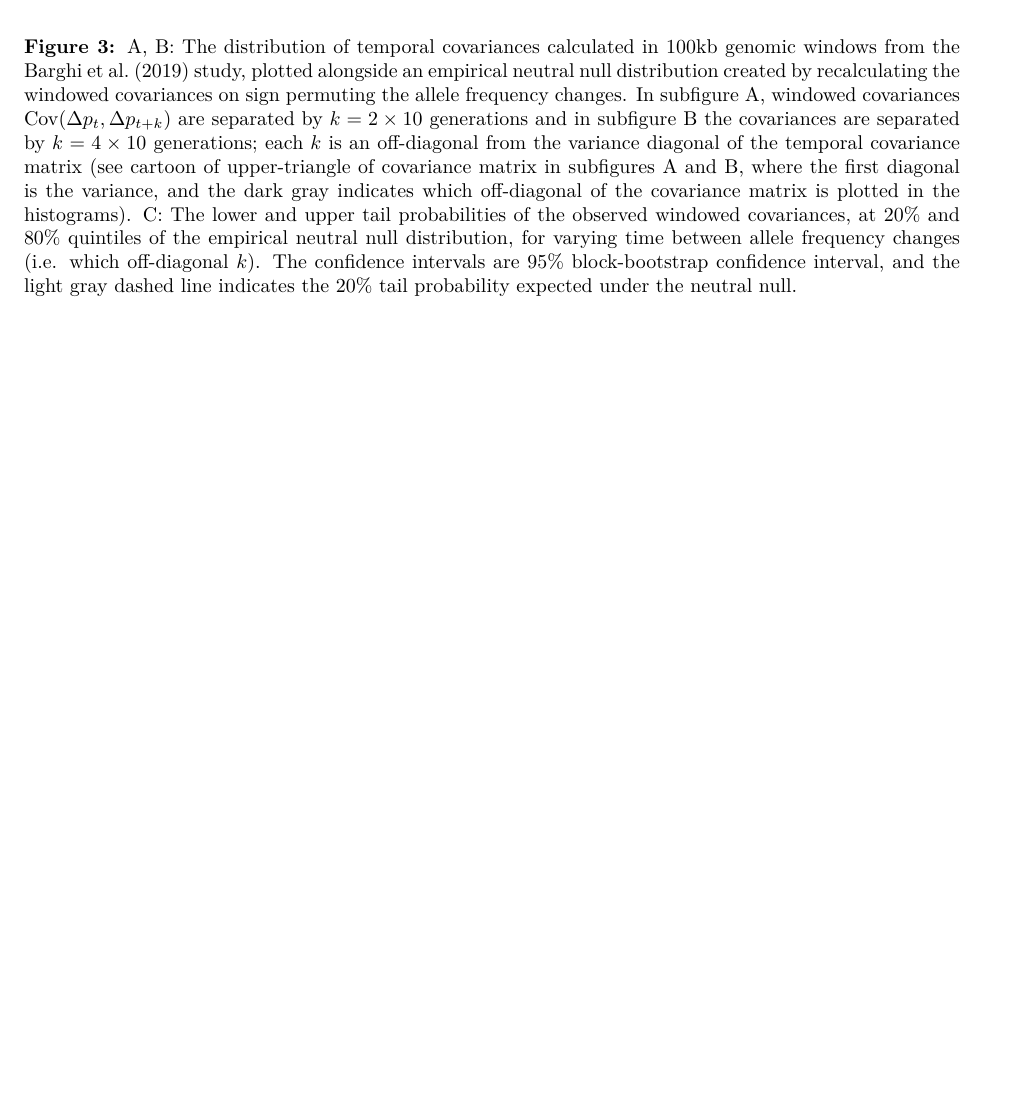
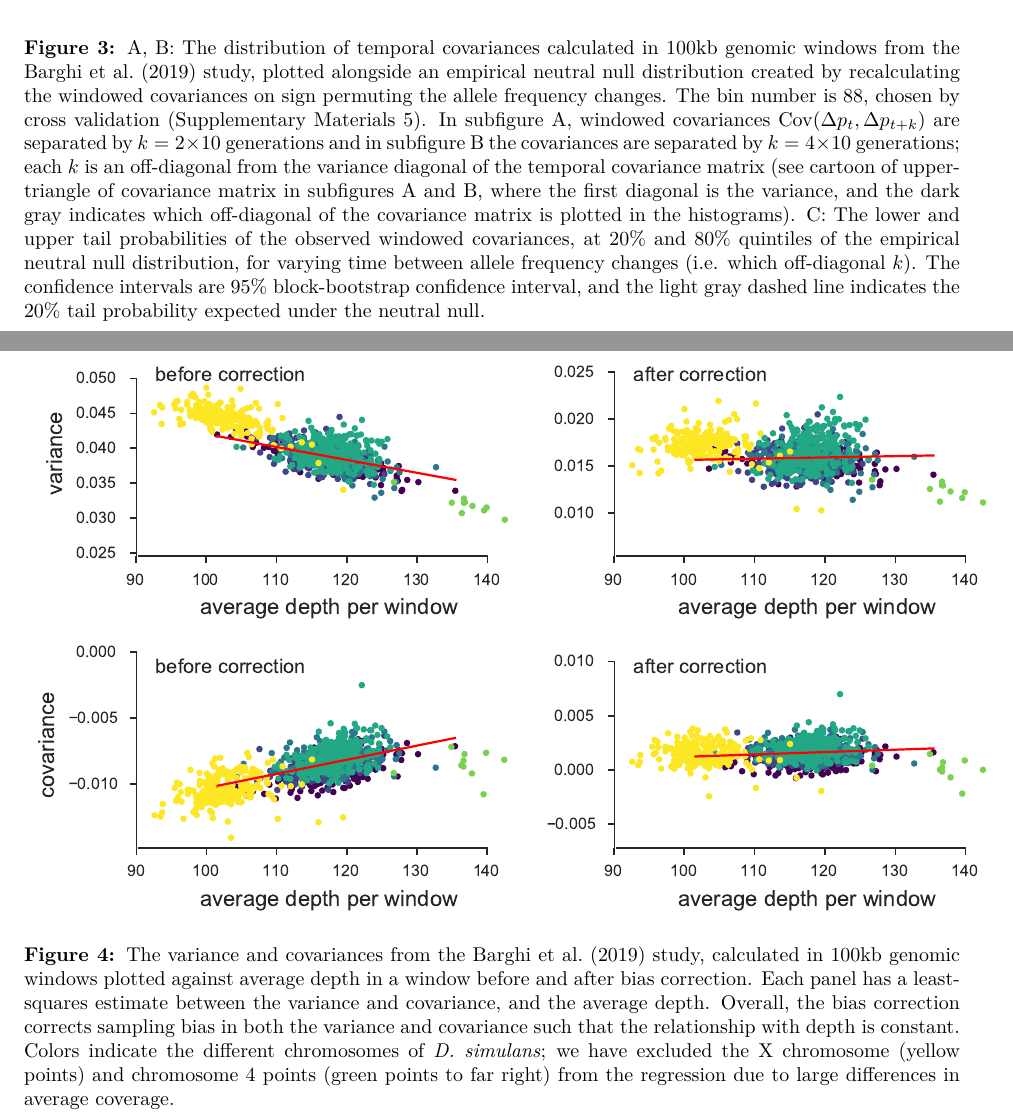
Before and after one commit to vsbuffalo/cvtk, a LaTeX document (manuscript/manuscript.tex): part of page 6 of 18 before the commit and two parts of pages 13 and 14 of 19 after it, the two joined at a grey line, cut so that both start at the same text, the shorter picture padded with empty space. The pictures show the PDF file manuscript/manuscript.pdf that the author committed with the source.

Commit message:
updated plots, etc

```diff
--- a/manuscript/manuscript.tex
+++ b/manuscript/manuscript.tex
@@ -354,17 +354,6 @@ reversed fitness effect at later timepoints.
   \caption{A, B: The distribution of temporal covariances calculated in 100kb
     genomic windows from the \textcite{Barghi2019-qy} study, plotted alongside
     an empirical neutral null distribution created by recalculating the
-    windowed covariances on sign permuting the allele frequency changes. In
-    subfigure A, windowed covariances $\cov(\Delta p_t, \Delta p_{t+k})$ are
-    separated by $k=2 \times 10$ generations and in subfigure B the covariances
-    are separated by $k=4 \times 10$ generations; each $k$ is an off-diagonal
-    from the variance diagonal of the temporal covariance matrix (see cartoon
-    of upper-triangle of covariance matrix in subfigures A and B, where the
-    first diagonal is the variance, and the dark gray indicates which
-    off-diagonal of the covariance matrix is plotted in the histograms). C: The
-    lower and upper tail probabilities of the observed windowed covariances, at
-    20\% and 80\% quintiles of the empirical neutral null distribution, for
-    varying time between allele frequency changes (i.e. which off-diagonal
-    $k$). The confidence intervals are  $95\%$ block-bootstrap confidence
-    interval, and the light gray dashed line indicates the 20\% tail
-    probability expected under the neutral null.}
+    windowed covariances on sign permuting the allele frequency changes. The
+    bin number is 88, chosen by cross validation (Supplementary Materials
+    \ref{suppfig:barghi-cross-validation-binsize}). In subfigure A, windowed
@@ -371,3 +372,4 @@ reversed fitness effect at later timepoints.
+neutral null.}
 
     \label{fig:figure-3}
 \end{figure}
@@ -731,15 +733,15 @@ average sample depth in 100kb genomic windows in Figure
   \centering
   \includegraphics[]{figures/barghi-correction-plot.pdf}
 
-  \caption{The variance and covariances calculated in 100kb genomic windows
-    plotted against average depth in a window before and after bias correction.
-    Each panel has a least-squares estimate between the variance and
-    covariance, and the average depth. Overall, the bias correction corrects
-    sampling bias in both the variance and covariance such that the
-    relationship with depth is constant. Colors indicate the different
-    chromosomes of \emph{D. simulans}; we have excluded the X chromosome
-    (yellow points) and chromosome 4 points (green points to far right) from
-    the regression due to large differences in average coverage.}
+  \caption{The variance and covariances from the \textcite{Barghi2019-qy}
+    study, calculated in 100kb genomic windows plotted against average depth in
+    a window before and after bias correction.  Each panel has a least-squares
+    estimate between the variance and covariance, and the average depth.
+    Overall, the bias correction corrects sampling bias in both the variance
+    and covariance such that the relationship with depth is constant. Colors
+    indicate the different chromosomes of \emph{D. simulans}; we have excluded
+  the X chromosome (yellow points) and chromosome 4 points (green points to far
+right) from the regression due to large differences in average coverage.}
 
   \label{suppfig:barghi-correction}
 \end{figure}
@@ -847,6 +852,3 @@ do not fit the pattern we would expect under genome-wide fluctuating selection.
 We were concerned that this might be due to a flaw in our methods. To address
 this concern, we first ensured that our temporal-covariance matrix bias
 correction was working as expected. We find that it corrects the relationship
-between depth and both variance and covariance (Supplementary Figure XXX) as
-expected. We then re-analyzed the data of \parencite{Bergland2014-ij} using the
-same seasonal fluctuating model as the original paper. This model is a Binomial
@@ -872,3 +879,19 @@ are nearly identical (Supplementary Figure
+\begin{figure}[!ht]
+  \centering
+  \includegraphics[]{figures/bergland-correction-plot.pdf}
+
+  \caption{The variance and covariances from the \texticite{Bergland2014-ij}
+    study, calculated in 100kb genomic windows plotted against average depth in
+    a window before and after bias correction. Each panel has a least-squares
+    estimate between the variance and covariance, and the average depth.
+    The bias correction procedure is correcting sampling bias in both the variance
+    and covariance such that the relationship with depth is constant. Colors
+    indicate the different chromosomes of \emph{D. melanogaster}; we have
+    excluded the X chromosome (yellow points; chromosome 4 was not in the
+    original study) from the regression due to large differences in average
+    coverage.}
+
+  \label{suppfig:bergland-correction}
 \end{figure}
 
 
```
Also changed, not shown: manuscript/figures/barghi-correction-plot.pdf, manuscript/manuscript.pdf, notebooks/plots/Makefile, notebooks/plots/barghi-correction-plot.pdf, manuscript/manuscript.tex (48 more changed lines), 1 other file.
